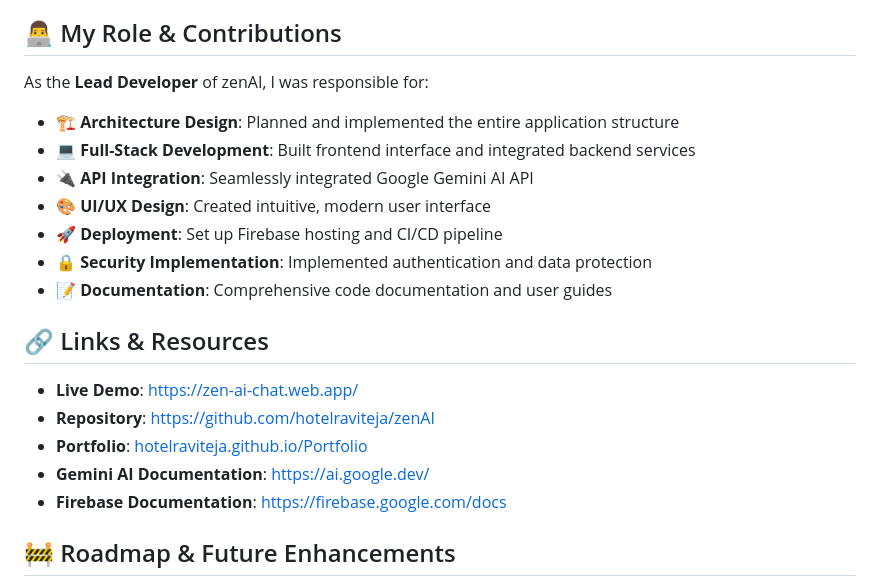
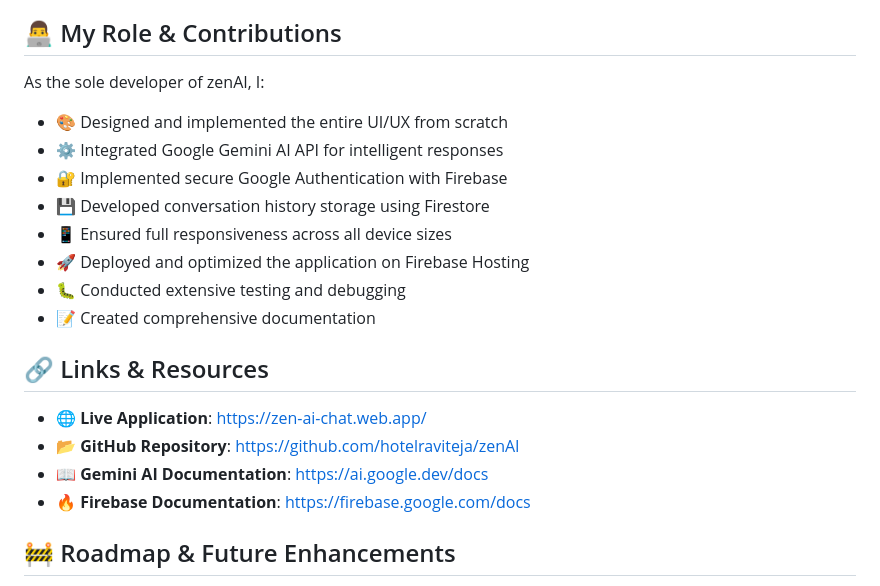
Before and after one commit to hotelraviteja/zenAI, a Markdown page: README.md, the part around one of its changes. Rendered like a GitHub page.

```diff
--- a/README.md
+++ b/README.md
@@ -186,23 +211,22 @@ const API_KEY = process.env.VITE_GEMINI_API_KEY;
 
 ## 👨‍💻 My Role & Contributions
 
-As the **Lead Developer** of zenAI, I was responsible for:
-
-- 🏗️ **Architecture Design**: Planned and implemented the entire application structure
-- 💻 **Full-Stack Development**: Built frontend interface and integrated backend services
-- 🔌 **API Integration**: Seamlessly integrated Google Gemini AI API
-- 🎨 **UI/UX Design**: Created intuitive, modern user interface
-- 🚀 **Deployment**: Set up Firebase hosting and CI/CD pipeline
-- 🔒 **Security Implementation**: Implemented authentication and data protection
-- 📝 **Documentation**: Comprehensive code documentation and user guides
+As the sole developer of zenAI, I:
+- 🎨 Designed and implemented the entire UI/UX from scratch
+- ⚙️ Integrated Google Gemini AI API for intelligent responses
+- 🔐 Implemented secure Google Authentication with Firebase
+- 💾 Developed conversation history storage using Firestore
+- 📱 Ensured full responsiveness across all device sizes
+- 🚀 Deployed and optimized the application on Firebase Hosting
+- 🐛 Conducted extensive testing and debugging
+- 📝 Created comprehensive documentation
 
 ## 🔗 Links & Resources
 
-- **Live Demo**: [https://zen-ai-chat.web.app/](https://zen-ai-chat.web.app/)
-- **Repository**: [https://github.com/hotelraviteja/zenAI](https://github.com/hotelraviteja/zenAI)
-- **Portfolio**: [hotelraviteja.github.io/Portfolio](https://hotelraviteja.github.io/Portfolio)
-- **Gemini AI Documentation**: [https://ai.google.dev/](https://ai.google.dev/)
-- **Firebase Documentation**: [https://firebase.google.com/docs](https://firebase.google.com/docs)
+- 🌐 **Live Application**: [https://zen-ai-chat.web.app/](https://zen-ai-chat.web.app/)
+- 📂 **GitHub Repository**: [https://github.com/hotelraviteja/zenAI](https://github.com/hotelraviteja/zenAI)
+- 📖 **Gemini AI Documentation**: [https://ai.google.dev/docs](https://ai.google.dev/docs)
+- 🔥 **Firebase Documentation**: [https://firebase.google.com/docs](https://firebase.google.com/docs)
 
 ## 🚧 Roadmap & Future Enhancements
 
```
Also changed, not shown: other parts of README.md (+142 -117 lines).
